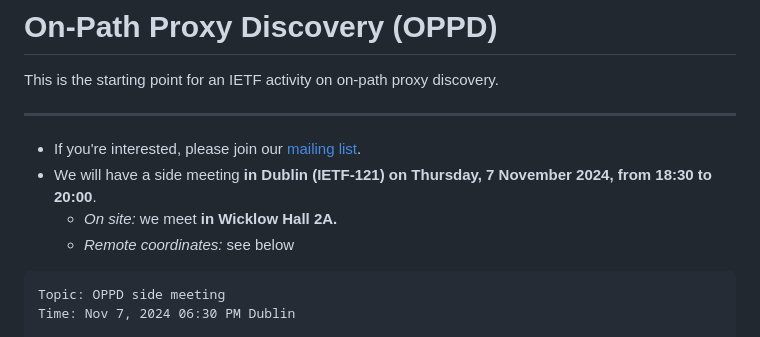
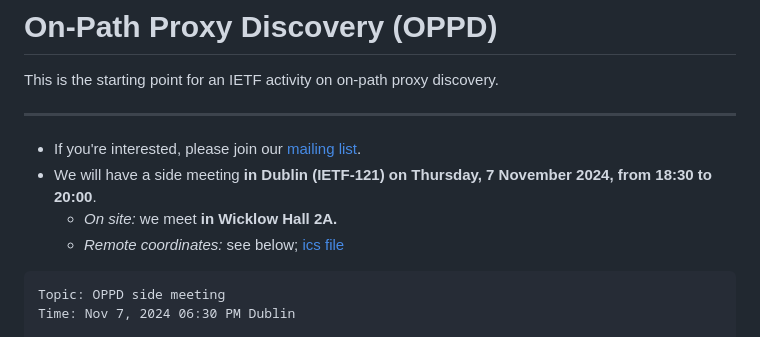
Before and after one commit to mwelzl/oppd, a Markdown page: README.md, the part around the change. GitHub-like rendering.

Commit message:
ics file added and linked

````diff
--- a/README.md
+++ b/README.md
@@ -8,7 +8,7 @@ This is the starting point for an IETF activity on on-path proxy discovery.
 * If you're interested, please join our [mailing list](https://groups.google.com/g/oppd-ietf).
 * We will have a side meeting **in Dublin (IETF-121) on Thursday, 7 November 2024, from 18:30 to 20:00**.
   * *On site:* we meet **in Wicklow Hall 2A.**
-  * *Remote coordinates:* see below
+  * *Remote coordinates:* see below; [ics file](ietf121-oppd.ics)
 
 ```
 Topic: OPPD side meeting
````
